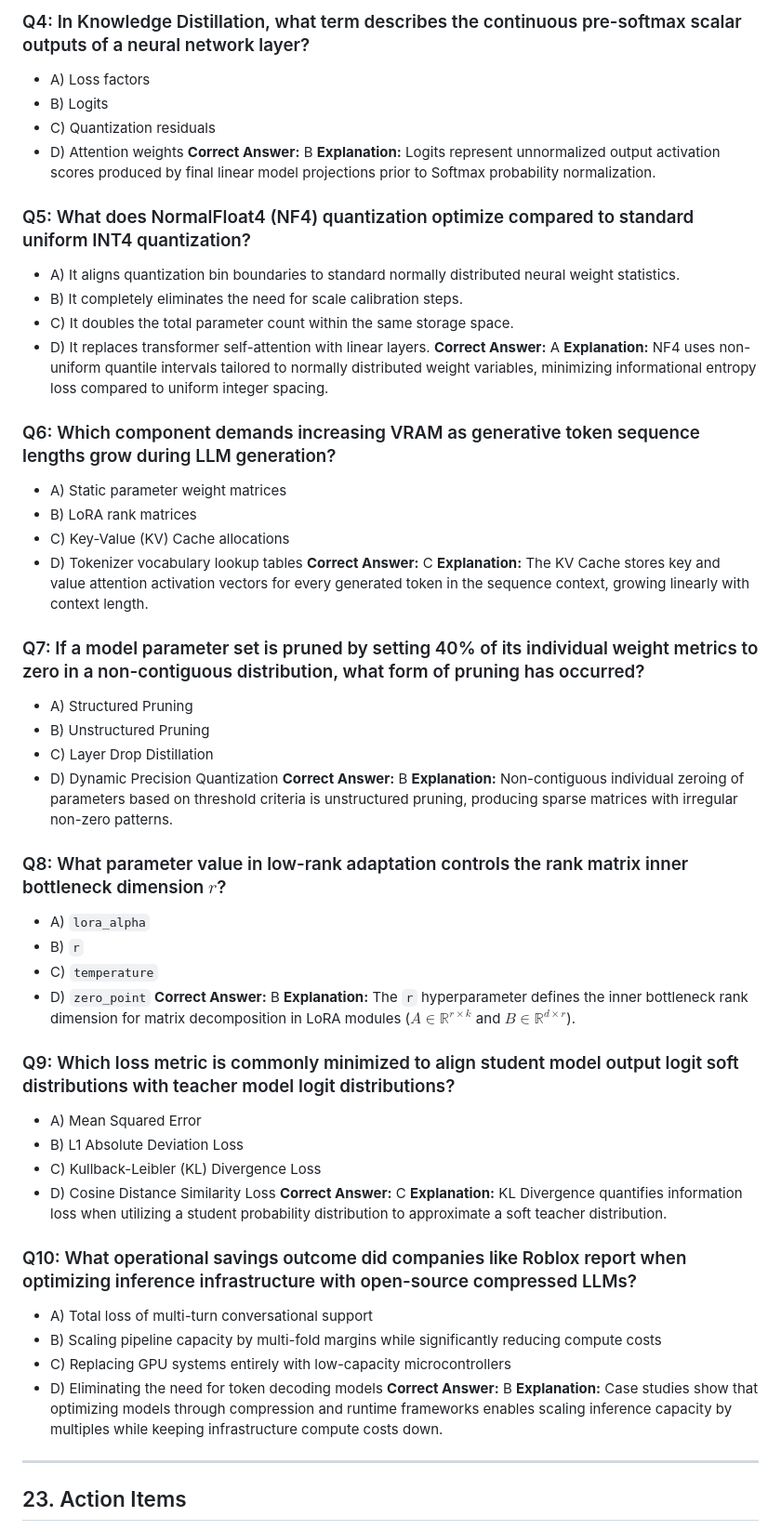
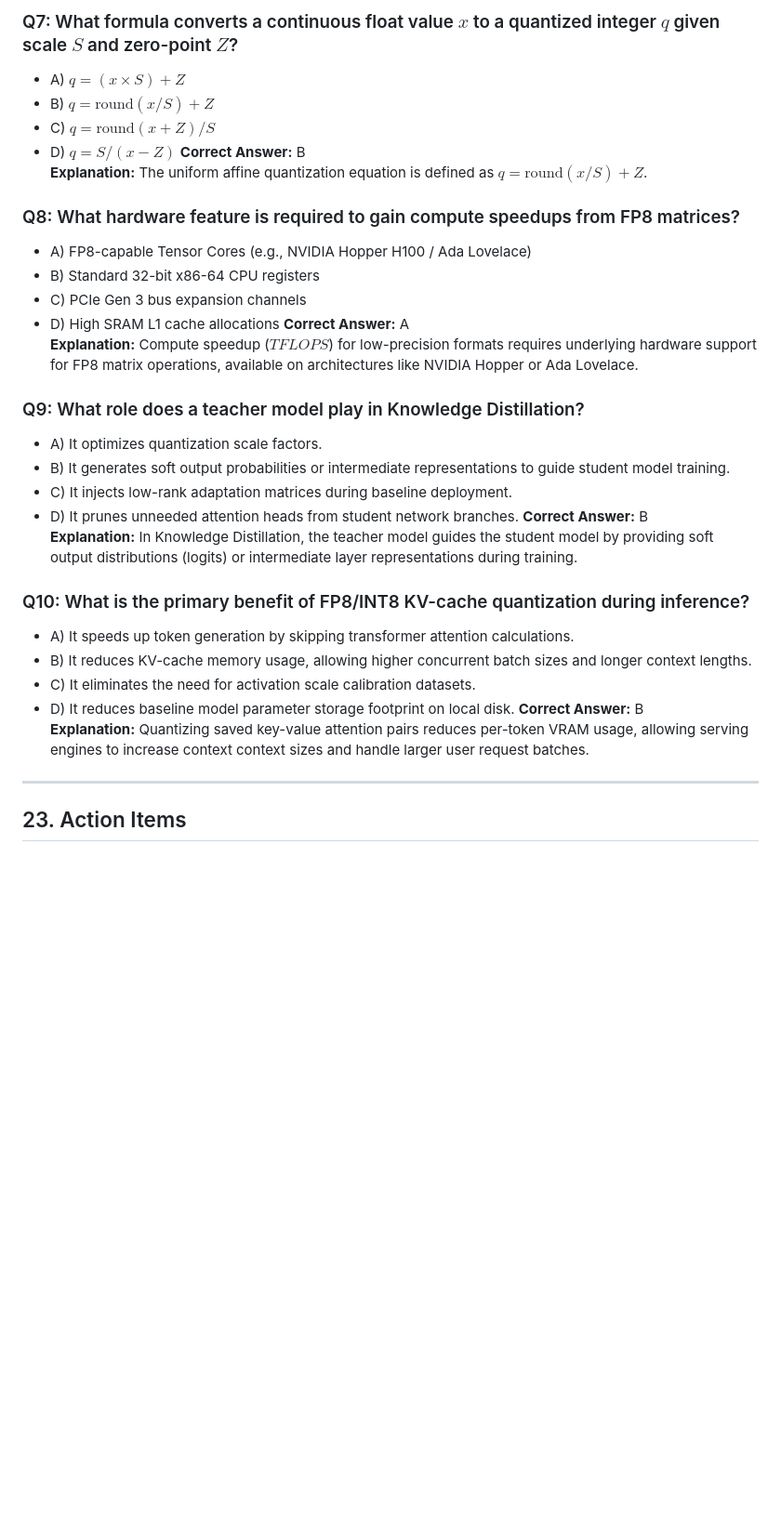
Before and after one commit to ashokishere/TechCollections, a Markdown page: docs/2026-07-28-llm-compression-explained-build-faster-efficient-ai-models.md, the part around one of its changes. Shown at 93% size. Rendered like a GitHub page; blank space fills up the shorter version.

```diff
--- a/docs/2026-07-28-llm-compression-explained-build-faster-efficient-ai-models.md
+++ b/docs/2026-07-28-llm-compression-explained-build-faster-efficient-ai-models.md
@@ -490,59 +496,35 @@ Quantization reduces physical VRAM requirements and bandwidth bottlenecks. Lower
 
-### Q4: In Knowledge Distillation, what term describes the continuous pre-softmax scalar outputs of a neural network layer?
-- A) Loss factors
-- B) Logits
-- C) Quantization residuals
-- D) Attention weights
+### Q7: What formula converts a continuous float value $x$ to a quantized integer $q$ given scale $S$ and zero-point $Z$?
+- A) $q = (x \times S) + Z$
+- B) $q = \text{round}(x / S) + Z$
+- C) $q = \text{round}(x + Z) / S$
+- D) $q = S / (x - Z)$
 **Correct Answer:** B
-**Explanation:** Logits represent unnormalized output activation scores produced by final linear model projections prior to Softmax probability normalization.
+**Explanation:** The uniform affine quantization equation is defined as $q = \text{round}(x / S) + Z$.
 
-### Q5: What does NormalFloat4 (NF4) quantization optimize compared to standard uniform INT4 quantization?
-- A) It aligns quantization bin boundaries to standard normally distributed neural weight statistics.
-- B) It completely eliminates the need for scale calibration steps.
-- C) It doubles the total parameter count within the same storage space.
-- D) It replaces transformer self-attention with linear layers.
+### Q8: What hardware feature is required to gain compute speedups from FP8 matrices?
+- A) FP8-capable Tensor Cores (e.g., NVIDIA Hopper H100 / Ada Lovelace)
+- B) Standard 32-bit x86-64 CPU registers
+- C) PCIe Gen 3 bus expansion channels
+- D) High SRAM L1 cache allocations
 **Correct Answer:** A
-**Explanation:** NF4 uses non-uniform quantile intervals tailored to normally distributed weight variables, minimizing informational entropy loss compared to uniform integer spacing.
+**Explanation:** Compute speedup ($TFLOPS$) for low-precision formats requires underlying hardware support for FP8 matrix operations, available on architectures like NVIDIA Hopper or Ada Lovelace.
 
-### Q6: Which component demands increasing VRAM as generative token sequence lengths grow during LLM generation?
-- A) Static parameter weight matrices
-- B) LoRA rank matrices
-- C) Key-Value (KV) Cache allocations
-- D) Tokenizer vocabulary lookup tables
-**Correct Answer:** C
-**Explanation:** The KV Cache stores key and value attention activation vectors for every generated token in the sequence context, growing linearly with context length.
+### Q9: What role does a teacher model play in Knowledge Distillation?
+- A) It optimizes quantization scale factors.
+- B) It generates soft output probabilities or intermediate representations to guide student model training.
+- C) It injects low-rank adaptation matrices during baseline deployment.
+- D) It prunes unneeded attention heads from student network branches.
+**Correct Answer:** B
+**Explanation:** In Knowledge Distillation, the teacher model guides the student model by providing soft output distributions (logits) or intermediate layer representations during training.
 
-### Q7: If a model parameter set is pruned by setting 40% of its individual weight metrics to zero in a non-contiguous distribution, what form of pruning has occurred?
-- A) Structured Pruning
-- B) Unstructured Pruning
-- C) Layer Drop Distillation
-- D) Dynamic Precision Quantization
+### Q10: What is the primary benefit of FP8/INT8 KV-cache quantization during inference?
+- A) It speeds up token generation by skipping transformer attention calculations.
+- B) It reduces KV-cache memory usage, allowing higher concurrent batch sizes and longer context lengths.
+- C) It eliminates the need for activation scale calibration datasets.
+- D) It reduces baseline model parameter storage footprint on local disk.
 **Correct Answer:** B
-**Explanation:** Non-contiguous individual zeroing of parameters based on threshold criteria is unstructured pruning, producing sparse matrices with irregular non-zero patterns.
-
-### Q8: What parameter value in low-rank adaptation controls the rank matrix inner bottleneck dimension $r$?
-- A) `lora_alpha`
-- B) `r`
-- C) `temperature`
-- D) `zero_point`
-**Correct Answer:** B
-**Explanation:** The `r` hyperparameter defines the inner bottleneck rank dimension for matrix decomposition in LoRA modules ($A \in \mathbb{R}^{r \times k}$ and $B \in \mathbb{R}^{d \times r}$).
-
-### Q9: Which loss metric is commonly minimized to align student model output logit soft distributions with teacher model logit distributions?
-- A) Mean Squared Error
-- B) L1 Absolute Deviation Loss
-- C) Kullback-Leibler (KL) Divergence Loss
-- D) Cosine Distance Similarity Loss
-**Correct Answer:** C
-**Explanation:** KL Divergence quantifies information loss when utilizing a student probability distribution to approximate a soft teacher distribution.
-
-### Q10: What operational savings outcome did companies like Roblox report when optimizing inference infrastructure with open-source compressed LLMs?
-- A) Total loss of multi-turn conversational support
-- B) Scaling pipeline capacity by multi-fold margins while significantly reducing compute costs
-- C) Replacing GPU systems entirely with low-capacity microcontrollers
-- D) Eliminating the need for token decoding models
-**Correct Answer:** B
-**Explanation:** Case studies show that optimizing models through compression and runtime frameworks enables scaling inference capacity by multiples while keeping infrastructure compute costs down.
+**Explanation:** Quantizing saved key-value attention pairs reduces per-token VRAM usage, allowing serving engines to increase context context sizes and handle larger user request batches.
 
 ---
 
```
Also changed, not shown: other parts of docs/2026-07-28-llm-compression-explained-build-faster-efficient-ai-models.md (+337 -332 lines).
